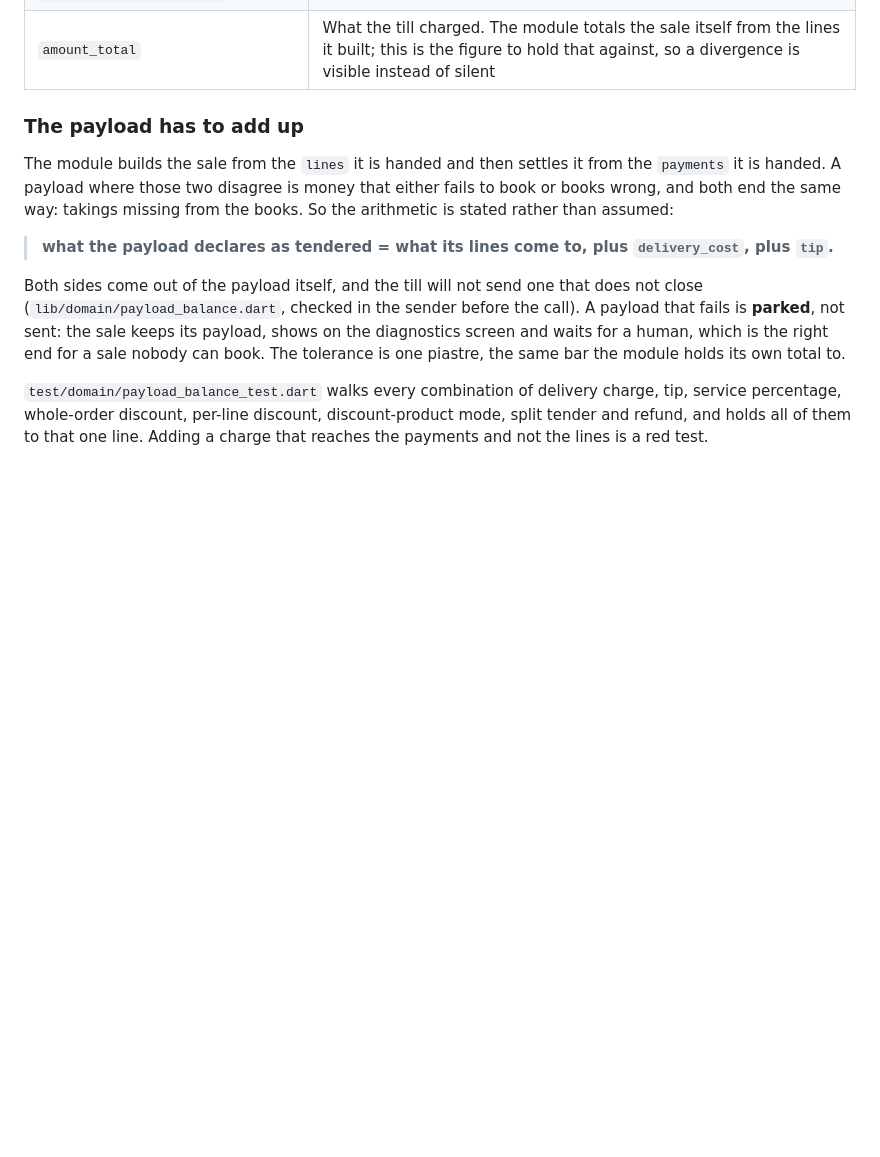
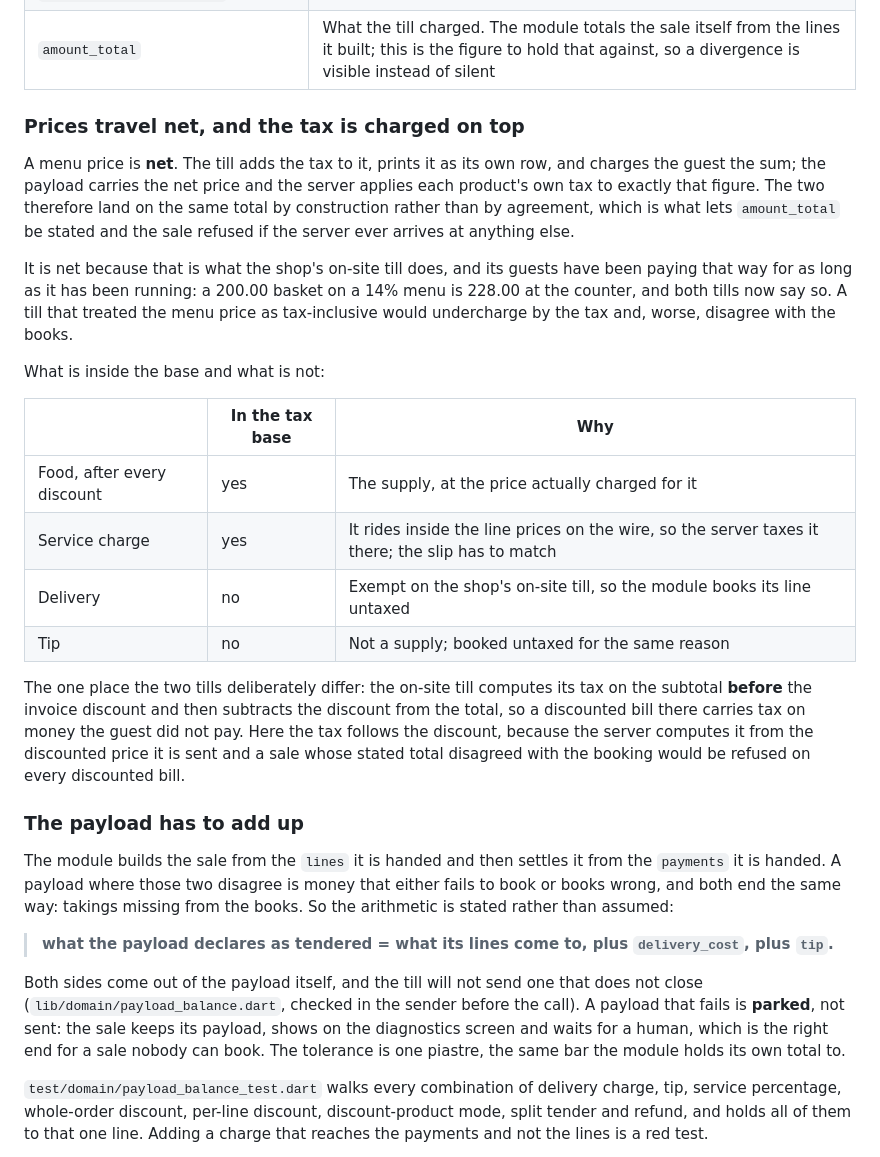
Before and after one commit to codesolutioneg/offlinePOS, a Markdown page: docs/ODOO_SYNC.md, the part around the change. GitHub-like rendering; blank space fills up the shorter version.

Commit message:
Write down which prices travel and what the tax is charged on
The pricing contract was the one thing both sides assumed and neither stated, which
is how they came to disagree by 14%. It is now written where the payload is
specified, including what is inside the tax base and what is not, and the one place
the two tills deliberately differ on discounted bills.

```diff
--- a/docs/ODOO_SYNC.md
+++ b/docs/ODOO_SYNC.md
@@ -133,6 +133,35 @@ Every order push carries these, each one for a reason that has gone wrong somewh
 | `tip` | What was left for the staff, and the same shape as the delivery charge for the same reason |
 | `discount_amount`, `prices_include_discount` | What was taken off, in money, and whether the prices already have it. See below |
 | `amount_total` | What the till charged. The module totals the sale itself from the lines it built; this is the figure to hold that against, so a divergence is visible instead of silent |
+
+### Prices travel net, and the tax is charged on top
+
+A menu price is **net**. The till adds the tax to it, prints it as its own row, and
+charges the guest the sum; the payload carries the net price and the server applies
+each product's own tax to exactly that figure. The two therefore land on the same
+total by construction rather than by agreement, which is what lets `amount_total` be
+stated and the sale refused if the server ever arrives at anything else.
+
+It is net because that is what the shop's on-site till does, and its guests have been
+paying that way for as long as it has been running: a 200.00 basket on a 14% menu is
+228.00 at the counter, and both tills now say so. A till that treated the menu price
+as tax-inclusive would undercharge by the tax and, worse, disagree with the books.
+
+What is inside the base and what is not:
+
+| | In the tax base | Why |
+|---|---|---|
+| Food, after every discount | yes | The supply, at the price actually charged for it |
+| Service charge | yes | It rides inside the line prices on the wire, so the server taxes it there; the slip has to match |
+| Delivery | no | Exempt on the shop's on-site till, so the module books its line untaxed |
+| Tip | no | Not a supply; booked untaxed for the same reason |
+
+The one place the two tills deliberately differ: the on-site till computes its tax on
+the subtotal **before** the invoice discount and then subtracts the discount from the
+total, so a discounted bill there carries tax on money the guest did not pay. Here
+the tax follows the discount, because the server computes it from the discounted
+price it is sent and a sale whose stated total disagreed with the booking would be
+refused on every discounted bill.
 
 ### The payload has to add up
 
```
